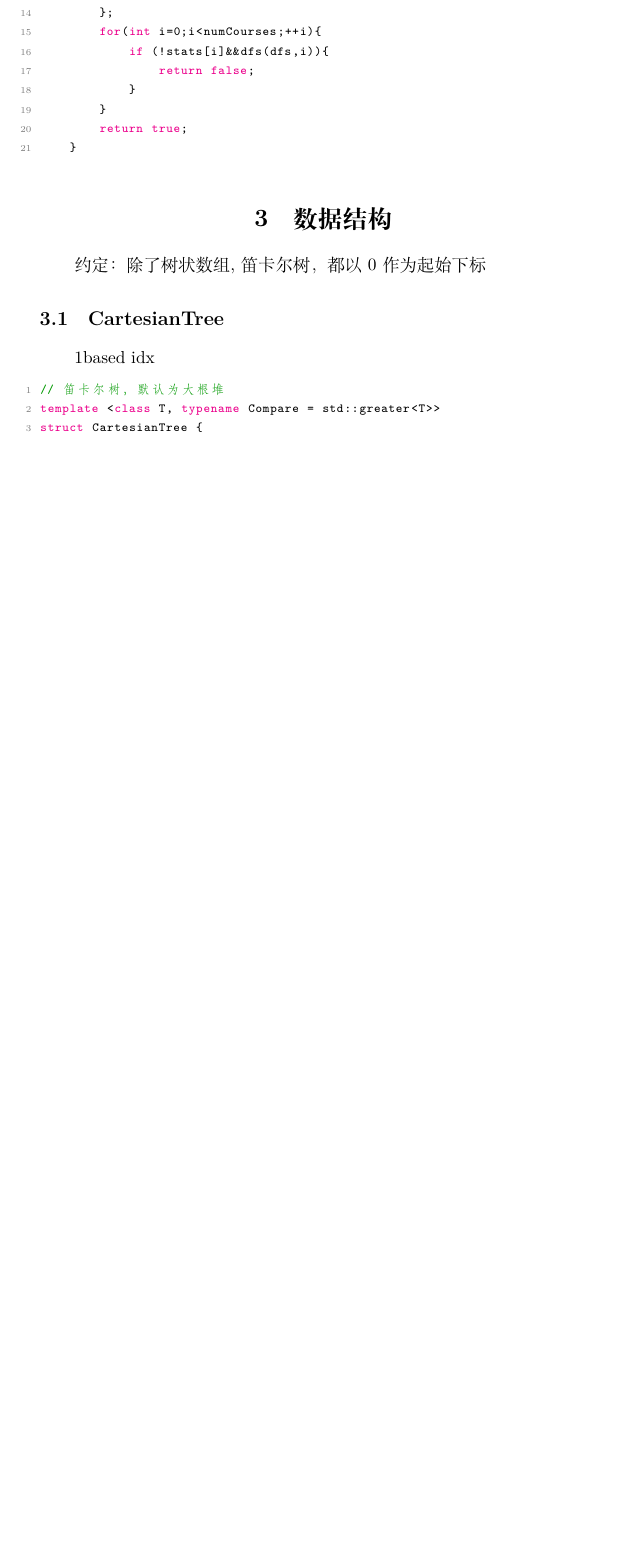
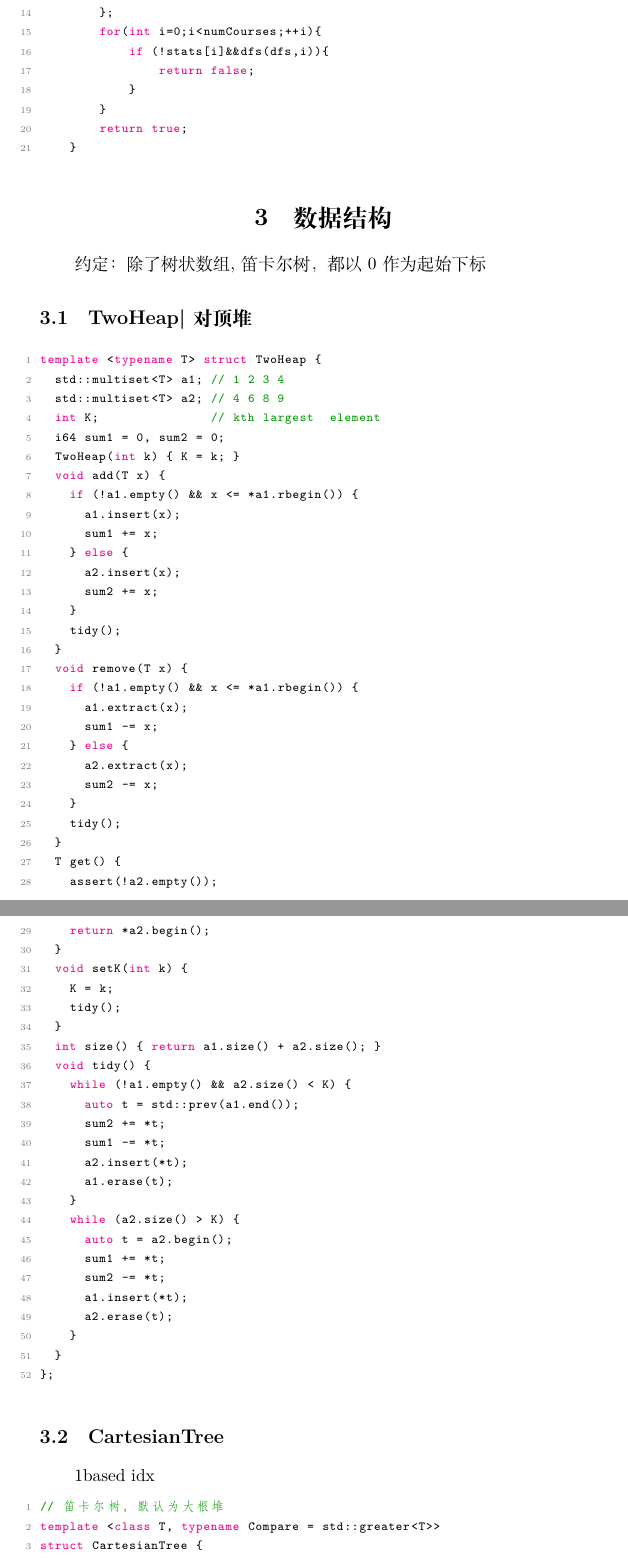
Before and after one commit to Mastttttter/CPPTemplate, a LaTeX document (MasterTemp.tex): part of page 27 of 80 before the commit and two parts of pages 27 and 28 of 81 after it, the two joined at a grey line, cut so that both start at the same text, the shorter picture padded with empty space. Compiled offline with XeLaTeX.

Commit message:
Add: Two heap

```diff
--- a/MasterTemp.tex
+++ b/MasterTemp.tex
@@ -999,6 +999,61 @@ std::cout<<ans<<'\n';
 \end{lstlisting}
 \section{数据结构}
 约定：除了树状数组,笛卡尔树，都以0作为起始下标
+\subsection{TwoHeap|对顶堆}
+\begin{lstlisting}
+template <typename T> struct TwoHeap {
+  std::multiset<T> a1; // 1 2 3 4
+  std::multiset<T> a2; // 4 6 8 9
+  int K;               // kth largest  element
+  i64 sum1 = 0, sum2 = 0;
+  TwoHeap(int k) { K = k; }
+  void add(T x) {
+    if (!a1.empty() && x <= *a1.rbegin()) {
+      a1.insert(x);
+      sum1 += x;
+    } else {
+      a2.insert(x);
+      sum2 += x;
+    }
+    tidy();
+  }
+  void remove(T x) {
+    if (!a1.empty() && x <= *a1.rbegin()) {
+      a1.extract(x);
+      sum1 -= x;
+    } else {
+      a2.extract(x);
+      sum2 -= x;
+    }
+    tidy();
+  }
+  T get() {
+    assert(!a2.empty());
+    return *a2.begin();
+  }
+  void setK(int k) {
+    K = k;
+    tidy();
+  }
+  int size() { return a1.size() + a2.size(); }
+  void tidy() {
+    while (!a1.empty() && a2.size() < K) {
+      auto t = std::prev(a1.end());
+      sum2 += *t;
+      sum1 -= *t;
+      a2.insert(*t);
+      a1.erase(t);
+    }
+    while (a2.size() > K) {
+      auto t = a2.begin();
+      sum1 += *t;
+      sum2 -= *t;
+      a1.insert(*t);
+      a2.erase(t);
+    }
+  }
+};
+\end{lstlisting}
 \subsection{CartesianTree}
 1based idx
 
```
